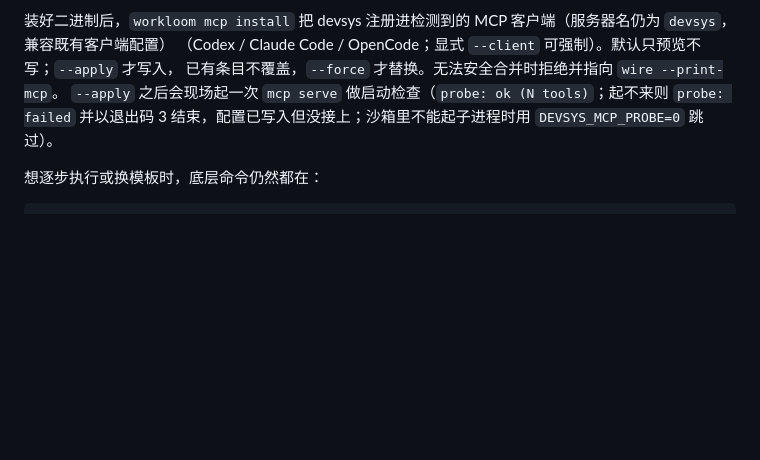
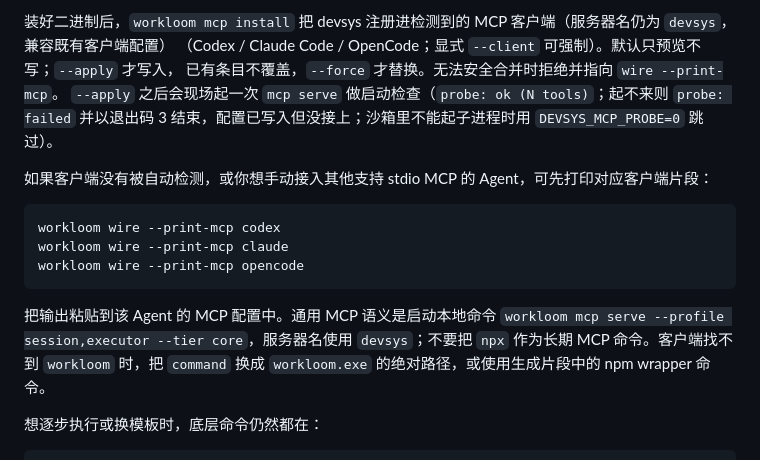
Before and after one commit to JAYY513/Workloom, a Markdown page: README.md, the part around the change. GitHub-like rendering; blank space fills up the shorter version.

````diff
--- a/README.md
+++ b/README.md
@@ -173,6 +173,18 @@ workloom setup
 已有条目不覆盖，`--force` 才替换。无法安全合并时拒绝并指向 `wire --print-mcp`。
 `--apply` 之后会现场起一次 `mcp serve` 做启动检查（`probe: ok (N tools)`；起不来则 `probe: failed` 并以退出码 3 结束，配置已写入但没接上；沙箱里不能起子进程时用 `DEVSYS_MCP_PROBE=0` 跳过）。
 
+如果客户端没有被自动检测，或你想手动接入其他支持 stdio MCP 的 Agent，可先打印对应客户端片段：
+
+```bash
+workloom wire --print-mcp codex
+workloom wire --print-mcp claude
+workloom wire --print-mcp opencode
+```
+
+把输出粘贴到该 Agent 的 MCP 配置中。通用 MCP 语义是启动本地命令
+`workloom mcp serve --profile session,executor --tier core`，服务器名使用 `devsys`；不要把
+`npx` 作为长期 MCP 命令。客户端找不到 `workloom` 时，把 `command` 换成 `workloom.exe` 的绝对路径，或使用生成片段中的 npm wrapper 命令。
+
 想逐步执行或换模板时，底层命令仍然都在：
 
 ```bash
````
Also changed, not shown: docs/README.en.md (+14 -0 lines).
